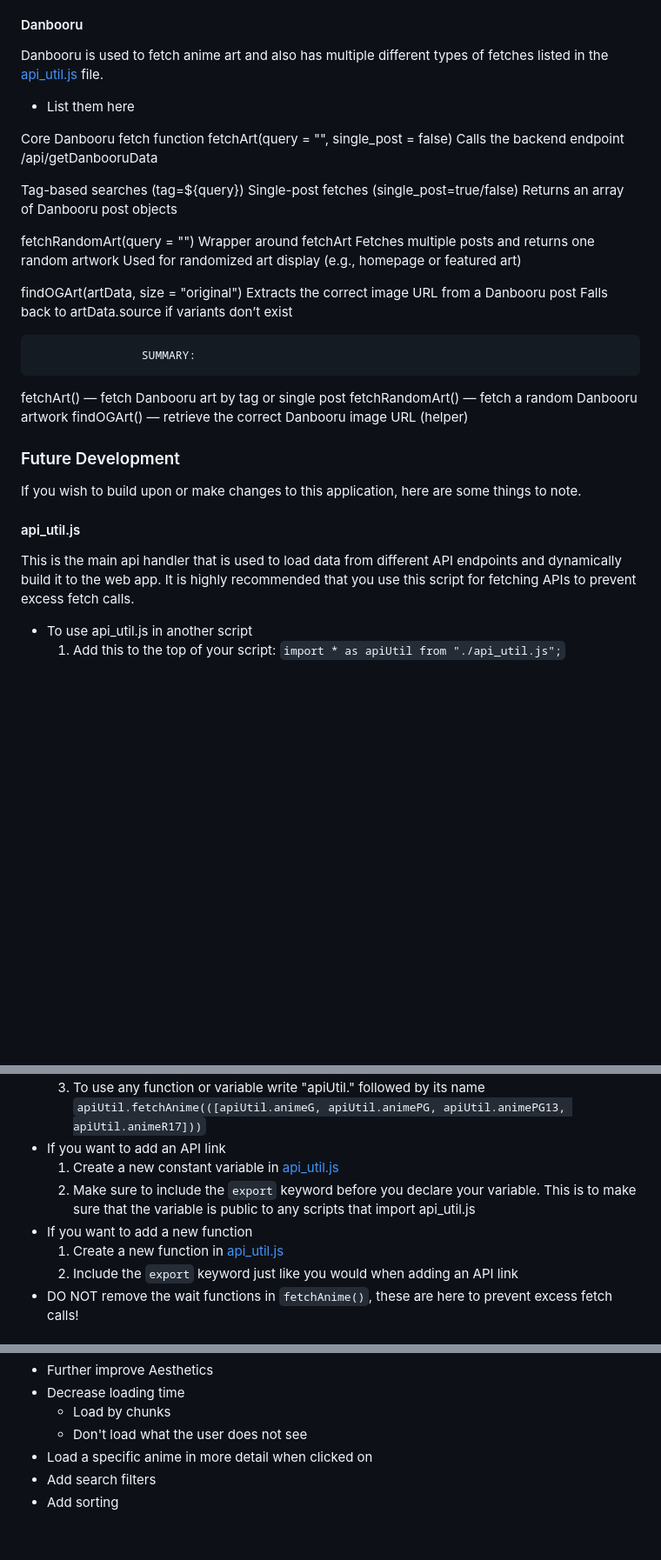
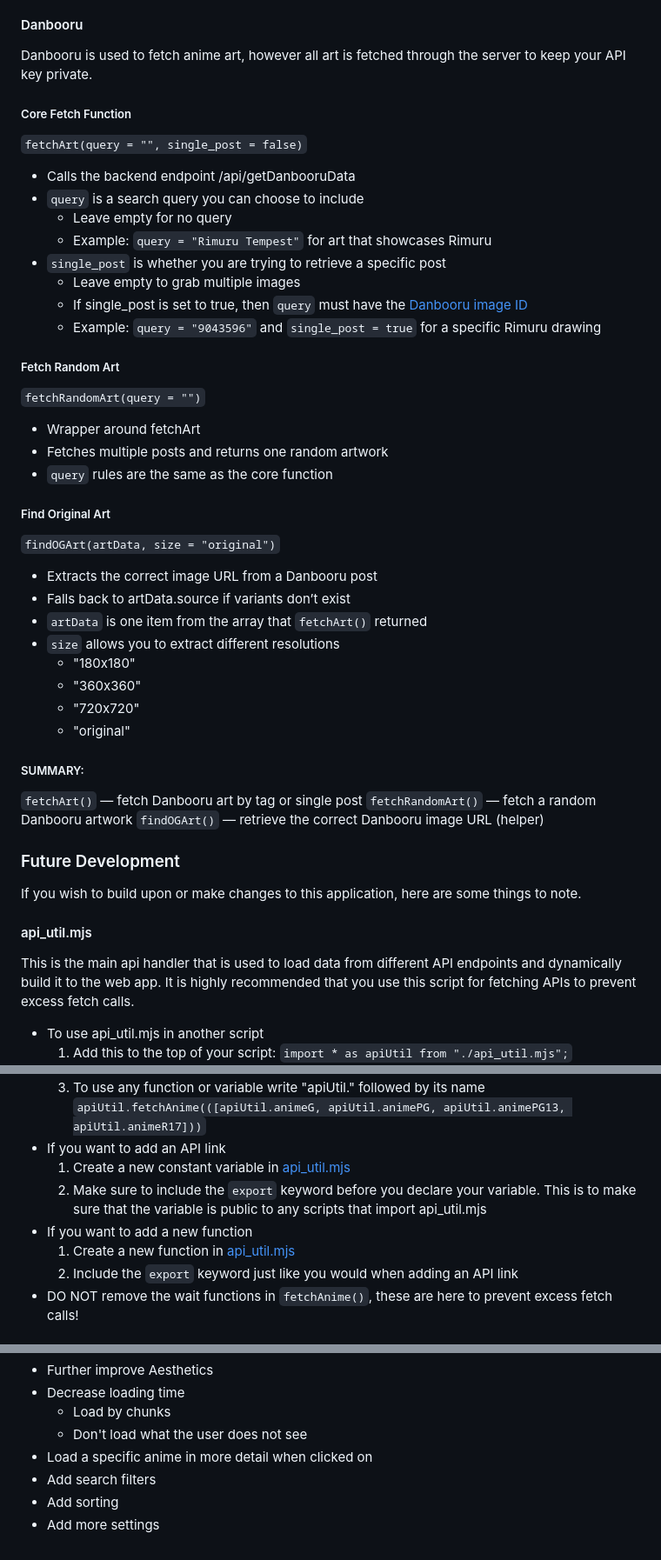
Before and after one commit to l3erkt/AnimeINFO, a Markdown page: docs/README.md, 3 parts joined by grey strips. Shown: that part at 87% size. Drawn GitHub-style; blank space fills up the shorter version.

Commit message:
More README updates.

```diff
--- a/docs/README.md
+++ b/docs/README.md
@@ -59,38 +96,46 @@ Jikan is used to fetch all information on certain anime shows. There are multipl
     - animePG13 -> only grabs anime rated for 13 or older
     - animeR17 -> only grabs anime rated for 17 or older
 #### Danbooru
-Danbooru is used to fetch anime art and also has multiple different types of fetches listed in the [api_util.js](../js/api_util.js) file.
-- List them here
+Danbooru is used to fetch anime art, however all art is fetched through the server to keep your API key private.
 
-Core Danbooru fetch function
-fetchArt(query = "", single_post = false)
-Calls the backend endpoint /api/getDanbooruData
+##### Core Fetch Function
+`fetchArt(query = "", single_post = false)`
+- Calls the backend endpoint /api/getDanbooruData
+- `query` is a search query you can choose to include
+    - Leave empty for no query
+    - Example: `query = "Rimuru Tempest"` for art that showcases Rimuru
+- `single_post` is whether you are trying to retrieve a specific post
+    - Leave empty to grab multiple images
+    - If single_post is set to true, then `query` must have the [Danbooru image ID](https://danbooru.donmai.us/wiki_pages/api%3Aposts#:~:text=regular%20post%20search.-,Show,-Returns%20a%20single)
+    - Example: `query = "9043596"` and `single_post = true` for a specific Rimuru drawing
 
-Tag-based searches (tag=${query})
-Single-post fetches (single_post=true/false)
-Returns an array of Danbooru post objects
+##### Fetch Random Art
+`fetchRandomArt(query = "")`
+- Wrapper around fetchArt
+- Fetches multiple posts and returns one random artwork
+- `query` rules are the same as the core function
 
-fetchRandomArt(query = "")
-Wrapper around fetchArt
-Fetches multiple posts and returns one random artwork
-Used for randomized art display (e.g., homepage or featured art)
+##### Find Original Art
+`findOGArt(artData, size = "original")`
+- Extracts the correct image URL from a Danbooru post
+- Falls back to artData.source if variants don’t exist
+- `artData` is one item from the array that `fetchArt()` returned
+- `size` allows you to extract different resolutions
+    - "180x180"
+    - "360x360"
+    - "720x720"
+    - "original"
 
-
-findOGArt(artData, size = "original")
-Extracts the correct image URL from a Danbooru post
-Falls back to artData.source if variants don’t exist
-
-
-                    SUMMARY:
-fetchArt() — fetch Danbooru art by tag or single post
-fetchRandomArt() — fetch a random Danbooru artwork
-findOGArt() — retrieve the correct Danbooru image URL (helper)
+##### SUMMARY:
+`fetchArt()` — fetch Danbooru art by tag or single post
+`fetchRandomArt()` — fetch a random Danbooru artwork
+`findOGArt()` — retrieve the correct Danbooru image URL (helper)
 
 ### Future Development
 If you wish to build upon or make changes to this application, here are some things to note.
-#### api_util.js
+#### api_util.mjs
 This is the main api handler that is used to load data from different API endpoints and dynamically build it to the web app. It is highly recommended that you use this script for fetching APIs to prevent excess fetch calls.
-- To use api_util.js in another script
+- To use api_util.mjs in another script
     1. Add this to the top of your script:
-        `import * as apiUtil from "./api_util.js";`
+        `import * as apiUtil from "./api_util.mjs";`
     2. In any html file that refers to your script, import it as a module:
@@ -98,10 +143,10 @@ This is the main api handler that is used to load data from different API endpoi
     3. To use any function or variable write "apiUtil." followed by its name
         `apiUtil.fetchAnime(([apiUtil.animeG, apiUtil.animePG, apiUtil.animePG13, apiUtil.animeR17]))`
 - If you want to add an API link
-    1. Create a new constant variable in [api_util.js](../js/api_util.js)
-    2. Make sure to include the `export` keyword before you declare your variable. This is to make sure that the variable is public to any scripts that import api_util.js
+    1. Create a new constant variable in [api_util.mjs](../js/api_util.mjs)
+    2. Make sure to include the `export` keyword before you declare your variable. This is to make sure that the variable is public to any scripts that import api_util.mjs
 - If you want to add a new function
-    1. Create a new function in [api_util.js](../js/api_util.js)
+    1. Create a new function in [api_util.mjs](../js/api_util.mjs)
     2. Include the `export` keyword just like you would when adding an API link
 - DO NOT remove the wait functions in `fetchAnime()`, these are here to prevent excess fetch calls!
 #### Road Map
@@ -113,3 +158,4 @@ There are many things which could be done in order to further build upon this we
 - Load a specific anime in more detail when clicked on
 - Add search filters
 - Add sorting
+- Add more settings
```
Also changed, not shown: other parts of docs/README.md (+42 -5 lines).
